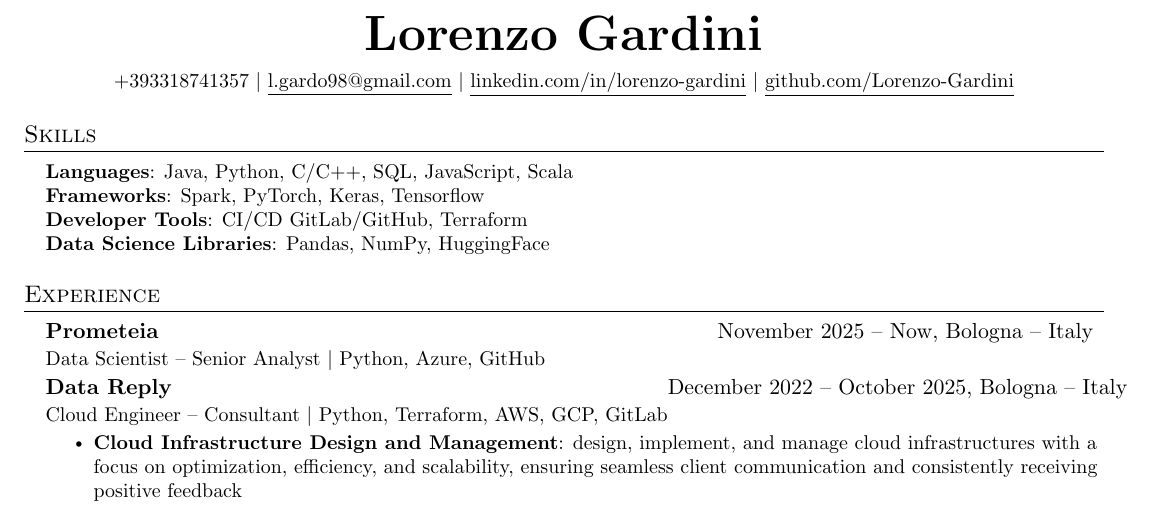
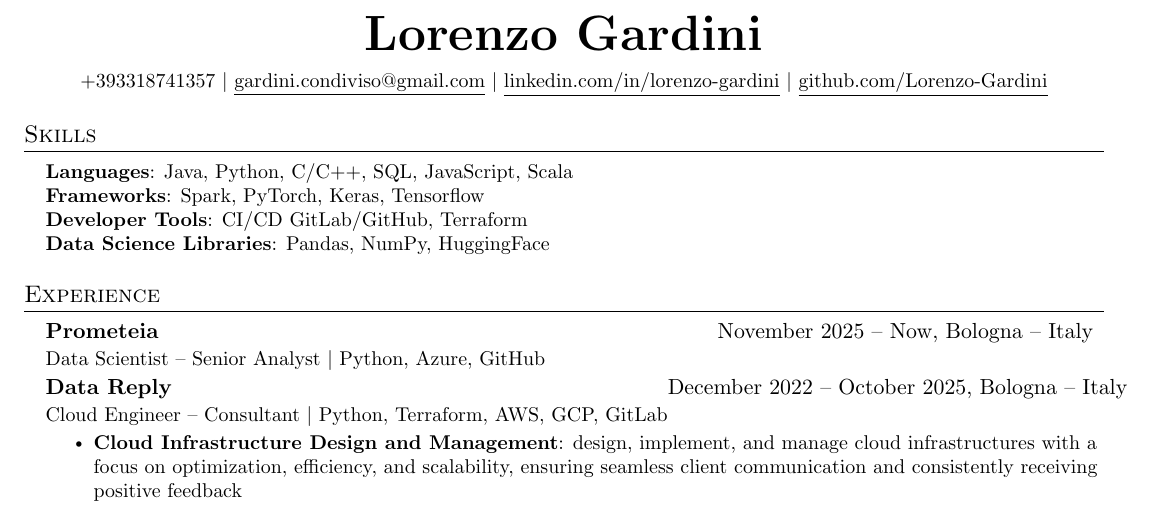
Before and after one commit to Lorenzo-Gardini/curriculum, a LaTeX CV (CV - Lorenzo Gardini_minimal.tex): part of the page, cut so that both start at the same text. Compiled offline with pdfLaTeX.

Commit message:
change e-mail

```diff
--- a/CV - Lorenzo Gardini_minimal.tex
+++ b/CV - Lorenzo Gardini_minimal.tex
@@ -110,7 +110,7 @@
 
     \vspace{0.5em}
 
-    \small +393318741357 $|$ \href{mailto:gardini.condiviso@gmail.com}{\underline{l.gardo98@gmail.com}} $|$
+    \small +393318741357 $|$ \href{mailto:gardini.condiviso@gmail.com}{\underline{gardini.condiviso@gmail.com}} $|$
     \href{https://www.linkedin.com/in/lorenzo-gardini/}{\underline{linkedin.com/in/lorenzo-gardini}} $|$
     \href{https://github.com/Lorenzo-Gardini}{\underline{github.com/Lorenzo-Gardini}}
 \end{center}
```
